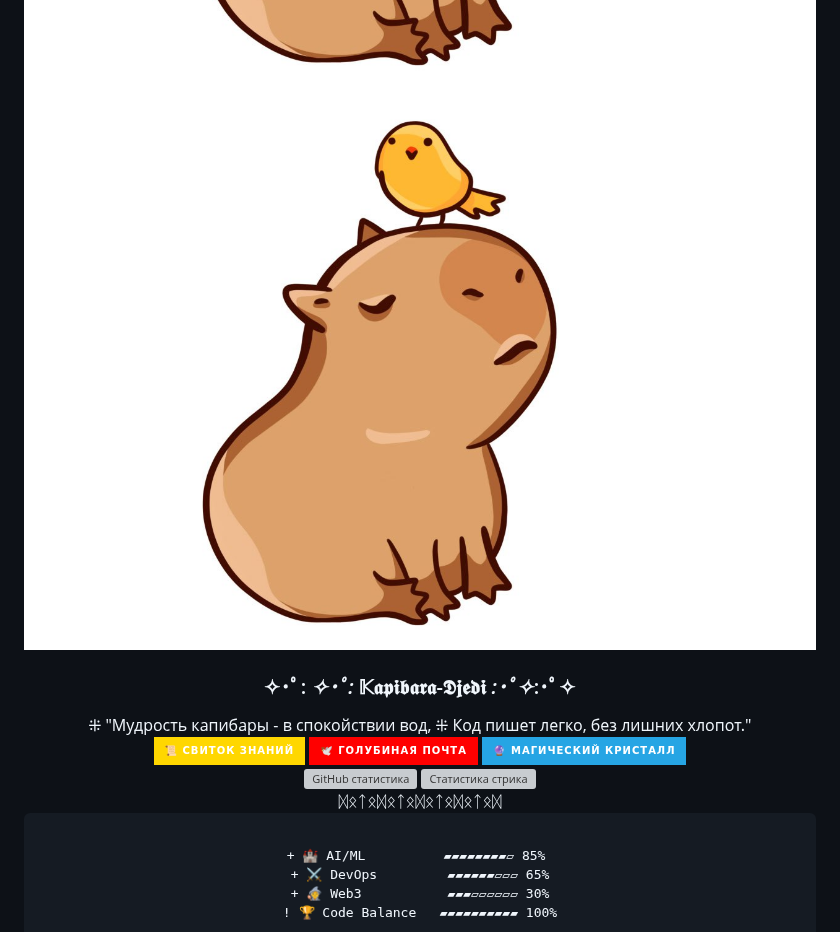
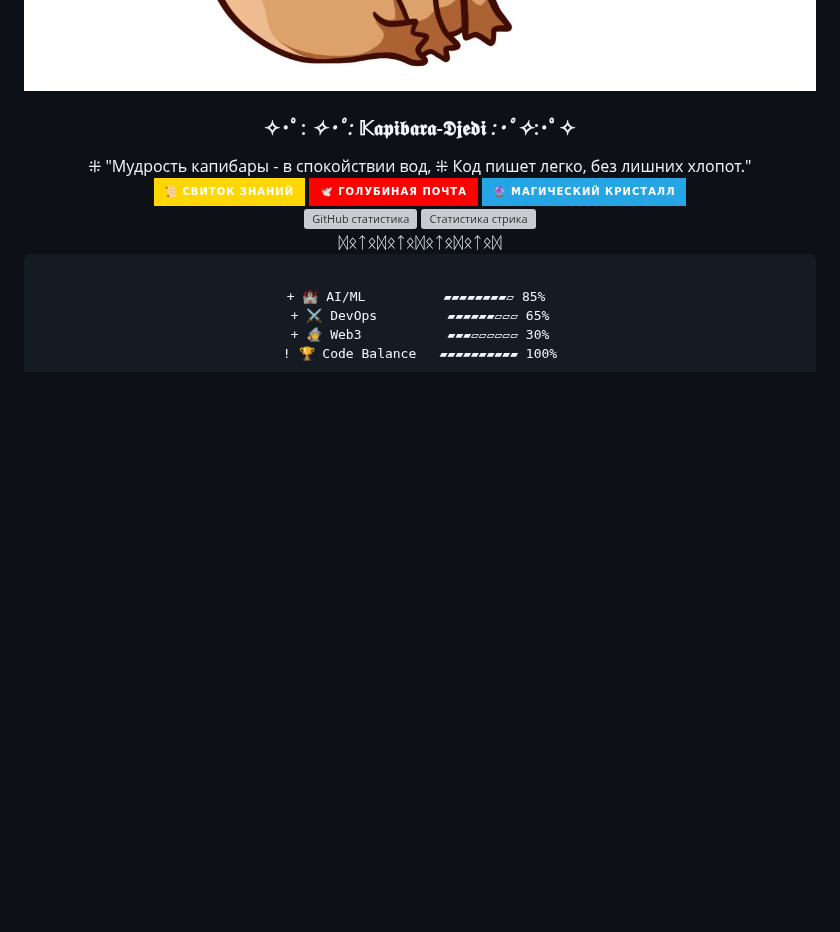
Before and after one commit to Nemets87/Nemets87, a Markdown page: README.md, the part around the change. Drawn GitHub-style; badges without logos; blank space fills up the shorter version; grey boxes are pictures that could not be loaded.

Commit message:
Update README.md
09000

```diff
--- a/README.md
+++ b/README.md
@@ -14,7 +14,6 @@
 
    <div align="center">
 
-![Капибара](https://raw.githubusercontent.com/Nemets87/Nemets87/main/photo_2025-02-12_08-53-12.jpg "Капибара-Джедай")
 
 ### ✧･ﾟ: *✧･ﾟ:* 𝕂𝖆𝖕𝖎𝖇𝖆𝖗𝖆-𝕯𝖏𝖊𝖉𝖎 *:･ﾟ✧*:･ﾟ✧
 
```
